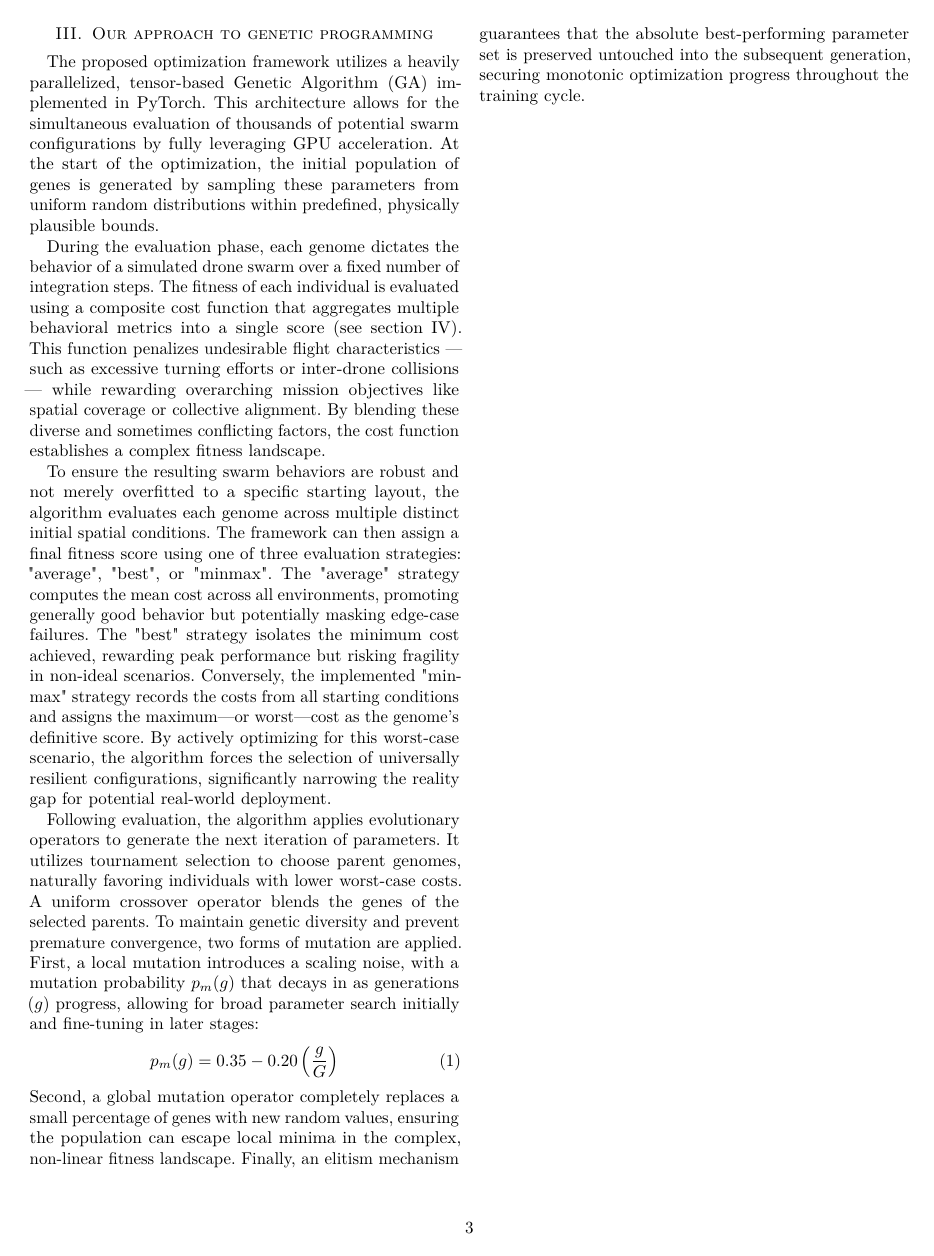
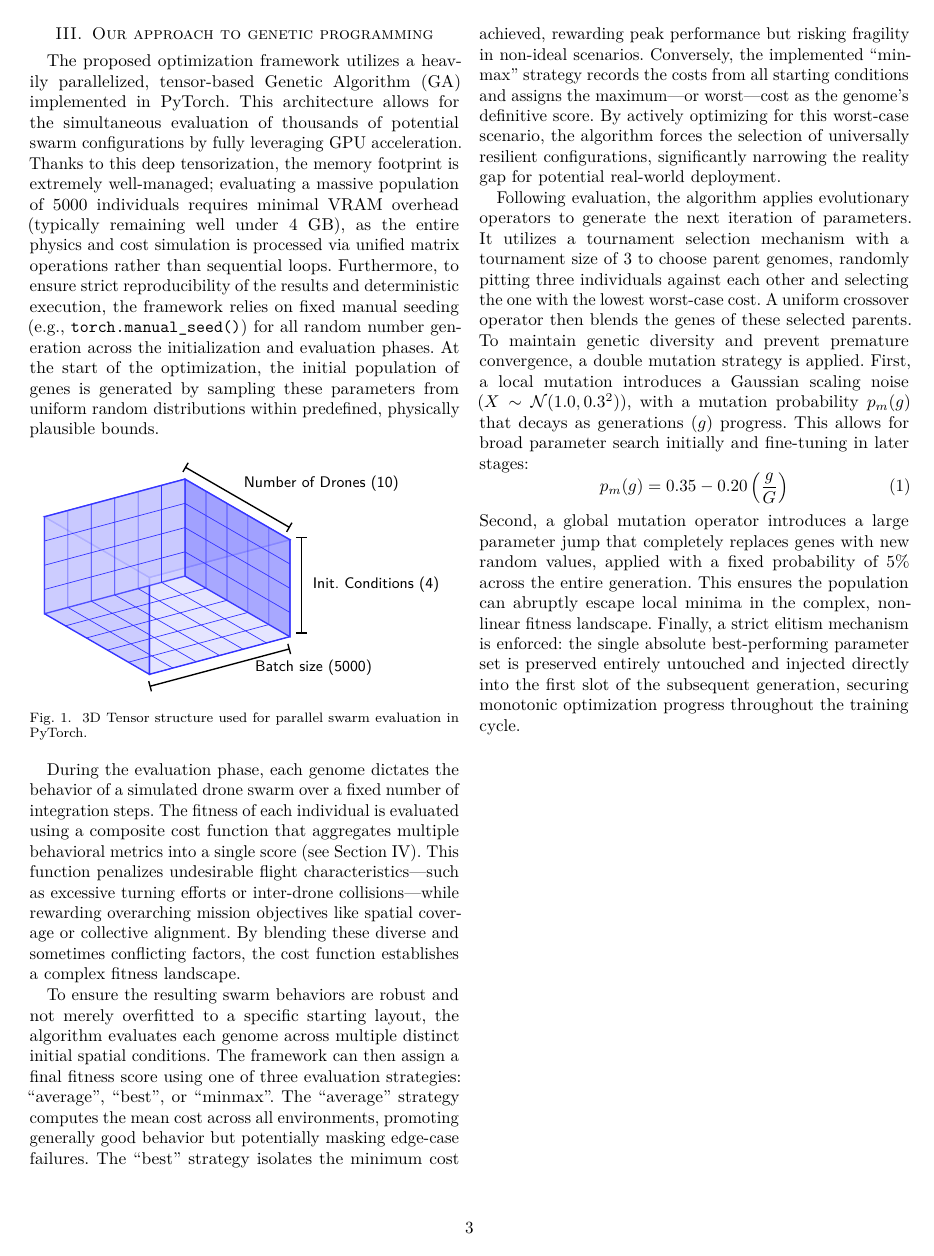
Before and after one commit to GuillaumeCldn/Rapport-PIR, a LaTeX paper (rapportPIR.tex): page 3 of 10. Compiled offline with pdfLaTeX; a missing font is replaced by an installed copy or a similar font; a LaTeX package or settings file that is missing is left out.

Commit message:
Added tensor drawing

```diff
--- a/rapportPIR.tex
+++ b/rapportPIR.tex
@@ -19,7 +19,7 @@
 \usepackage{float}
 \usepackage{fmtcount}
 \usepackage{tikz}
-\usetikzlibrary{positioning, shapes, arrows.meta, matrix, decorations.pathreplacing, calc}
+\usetikzlibrary{positioning, shapes, arrows.meta, matrix, decorations.pathreplacing, calc, fit}
 \usepackage{wrapfig}
 \usepackage{lipsum}
 \usepackage{multicol}
@@ -119,17 +119,64 @@ One such method is pheromone-based stygmergic coordination \cite{devaraju_connec
 \section{Our approach to genetic programming}
 \label{GP}
 
-The proposed optimization framework utilizes a heavily parallelized, tensor-based Genetic Algorithm (GA) implemented in PyTorch. This architecture allows for the simultaneous evaluation of thousands of potential swarm configurations by fully leveraging GPU acceleration. At the start of the optimization, the initial population of genes is generated by sampling these parameters from uniform random distributions within predefined, physically plausible bounds.
+The proposed optimization framework utilizes a heavily parallelized, tensor-based Genetic Algorithm (GA) implemented in PyTorch. This architecture allows for the simultaneous evaluation of thousands of potential swarm configurations by fully leveraging GPU acceleration. Thanks to this deep tensorization, the memory footprint is extremely well-managed; evaluating a massive population of 5000 individuals requires minimal VRAM overhead (typically remaining well under 4 GB), as the entire physics and cost simulation is processed via unified matrix operations rather than sequential loops. Furthermore, to ensure strict reproducibility of the results and deterministic execution, the framework relies on fixed manual seeding (e.g., \texttt{torch.manual\_seed()}) for all random number generation across the initialization and evaluation phases. At the start of the optimization, the initial population of genes is generated by sampling these parameters from uniform random distributions within predefined, physically plausible bounds.
 
-During the evaluation phase, each genome dictates the behavior of a simulated drone swarm over a fixed number of integration steps. The fitness of each individual is evaluated using a composite cost function that aggregates multiple behavioral metrics into a single score (see section \ref{sec:milling}). This function penalizes undesirable flight characteristics — such as excessive turning efforts or inter-drone collisions — while rewarding overarching mission objectives like spatial coverage or collective alignment. By blending these diverse and sometimes conflicting factors, the cost function establishes a complex fitness landscape.
+\begin{figure}[htbp]
+\centering
+\begin{tikzpicture}[
+    x=(15:0.5cm), y=(90:0.5cm), z=(330:0.5cm),
+    font=\sffamily\small
+]
 
-To ensure the resulting swarm behaviors are robust and not merely overfitted to a specific starting layout, the algorithm evaluates each genome across multiple distinct initial spatial conditions. The framework can then assign a final fitness score using one of three evaluation strategies: "average", "best", or "minmax". The "average" strategy computes the mean cost across all environments, promoting generally good behavior but potentially masking edge-case failures. The "best" strategy isolates the minimum cost achieved, rewarding peak performance but risking fragility in non-ideal scenarios. Conversely, the implemented "minmax" strategy records the costs from all starting conditions and assigns the maximum—or worst—cost as the genome's definitive score. By actively optimizing for this worst-case scenario, the algorithm forces the selection of universally resilient configurations, significantly narrowing the reality gap for potential real-world deployment.
+% Dimensions
+\def\pop{6}
+\def\env{4}
+\def\drones{5}
 
-Following evaluation, the algorithm applies evolutionary operators to generate the next iteration of parameters. It utilizes tournament selection to choose parent genomes, naturally favoring individuals with lower worst-case costs. A uniform crossover operator blends the genes of the selected parents. To maintain genetic diversity and prevent premature convergence, two forms of mutation are applied. First, a local mutation introduces a scaling noise, with a mutation probability $p_m(g)$ that decays in as generations ($g$) progress, allowing for broad parameter search initially and fine-tuning in later stages:
+% Draw back faces
+\fill[blue!10, draw=blue!80, thick] (0,0,\drones) -- (\pop,0,\drones) -- (\pop,\env,\drones) -- (0,\env,\drones) -- cycle;
+\fill[blue!20, draw=blue!80, thick] (0,0,0) -- (0,\env,0) -- (0,\env,\drones) -- (0,0,\drones) -- cycle;
+
+% Draw front/top/right faces (The Tensor)
+\fill[blue!30, draw=blue!80, thick, opacity=0.8] (0,\env,0) -- (\pop,\env,0) -- (\pop,\env,\drones) -- (0,\env,\drones) -- cycle;
+\fill[blue!40, draw=blue!80, thick, opacity=0.8] (\pop,0,0) -- (\pop,\env,0) -- (\pop,\env,\drones) -- (\pop,0,\drones) -- cycle;
+\fill[blue!20, draw=blue!80, thick, opacity=0.8] (0,0,0) -- (\pop,0,0) -- (\pop,\env,0) -- (0,\env,0) -- cycle;
+
+% Grid lines on the visible faces
+\foreach \x in {1,...,\pop} {
+    \draw[blue!80] (\x,\env,0) -- (\x,0,0) -- (\x,0,\drones);
+}
+\foreach \y in {1,...,\env} {
+    \draw[blue!80] (0,\y,0) -- (\pop,\y,0) -- (\pop,\y,\drones);
+}
+\foreach \z in {1,...,\drones} {
+    \draw[blue!80] (\pop,\env,\z) -- (\pop,0,\z) -- (0,0,\z);
+}
+
+% Labels
+% Pop size label on the bottom arrete
+\draw[thick, |-|] (0,-0.5,\drones) -- (\pop,-0.5,\drones) node[midway, below=0.4cm, right=0.6cm] {Batch size (5000)};
+
+% Init conditions on the right arrete
+\draw[thick, |-|] (\pop+0.5,0,\drones) -- (\pop+0.5,\env,\drones) node[midway, right=0.1cm] {Init. Conditions (4)};
+
+% Number of drones on the top arrete
+\draw[thick, |-|] (\pop,\env+0.5,0) -- (\pop,\env+0.5,\drones) node[midway, above right] {Number of Drones (10)};
+
+\end{tikzpicture}
+\caption{3D Tensor structure used for parallel swarm evaluation in PyTorch.}
+\label{fig:tensorization}
+\end{figure}
+
+During the evaluation phase, each genome dictates the behavior of a simulated drone swarm over a fixed number of integration steps. The fitness of each individual is evaluated using a composite cost function that aggregates multiple behavioral metrics into a single score (see Section~\ref{sec:milling}). This function penalizes undesirable flight characteristics---such as excessive turning efforts or inter-drone collisions---while rewarding overarching mission objectives like spatial coverage or collective alignment. By blending these diverse and sometimes conflicting factors, the cost function establishes a complex fitness landscape.
+
+To ensure the resulting swarm behaviors are robust and not merely overfitted to a specific starting layout, the algorithm evaluates each genome across multiple distinct initial spatial conditions. The framework can then assign a final fitness score using one of three evaluation strategies: ``average'', ``best'', or ``minmax''. The ``average'' strategy computes the mean cost across all environments, promoting generally good behavior but potentially masking edge-case failures. The ``best'' strategy isolates the minimum cost achieved, rewarding peak performance but risking fragility in non-ideal scenarios. Conversely, the implemented ``minmax'' strategy records the costs from all starting conditions and assigns the maximum---or worst---cost as the genome's definitive score. By actively optimizing for this worst-case scenario, the algorithm forces the selection of universally resilient configurations, significantly narrowing the reality gap for potential real-world deployment.
+
+Following evaluation, the algorithm applies evolutionary operators to generate the next iteration of parameters. It utilizes a tournament selection mechanism with a tournament size of 3 to choose parent genomes, randomly pitting three individuals against each other and selecting the one with the lowest worst-case cost. A uniform crossover operator then blends the genes of these selected parents. To maintain genetic diversity and prevent premature convergence, a double mutation strategy is applied. First, a local mutation introduces a Gaussian scaling noise ($X \sim \mathcal{N}(1.0, 0.3^2)$), with a mutation probability $p_m(g)$ that decays as generations ($g$) progress. This allows for broad parameter search initially and fine-tuning in later stages:
 \begin{equation}
-	p_m(g) = 0.35 - 0.20 \left( \frac{g}{G} \right)
+    p_m(g) = 0.35 - 0.20 \left( \frac{g}{G} \right)
 \end{equation}
-Second, a global mutation operator completely replaces a small percentage of genes with new random values, ensuring the population can escape local minima in the complex, non-linear fitness landscape. Finally, an elitism mechanism guarantees that the absolute best-performing parameter set is preserved untouched into the subsequent generation, securing monotonic optimization progress throughout the training cycle.
+Second, a global mutation operator introduces a large parameter jump that completely replaces genes with new random values, applied with a fixed probability of 5\% across the entire generation. This ensures the population can abruptly escape local minima in the complex, non-linear fitness landscape. Finally, a strict elitism mechanism is enforced: the single absolute best-performing parameter set is preserved entirely untouched and injected directly into the first slot of the subsequent generation, securing monotonic optimization progress throughout the training cycle.
 
 \clearpage
 % ---------------------------------------------------------
```
Also changed, not shown: rapportPIR.pdf.
